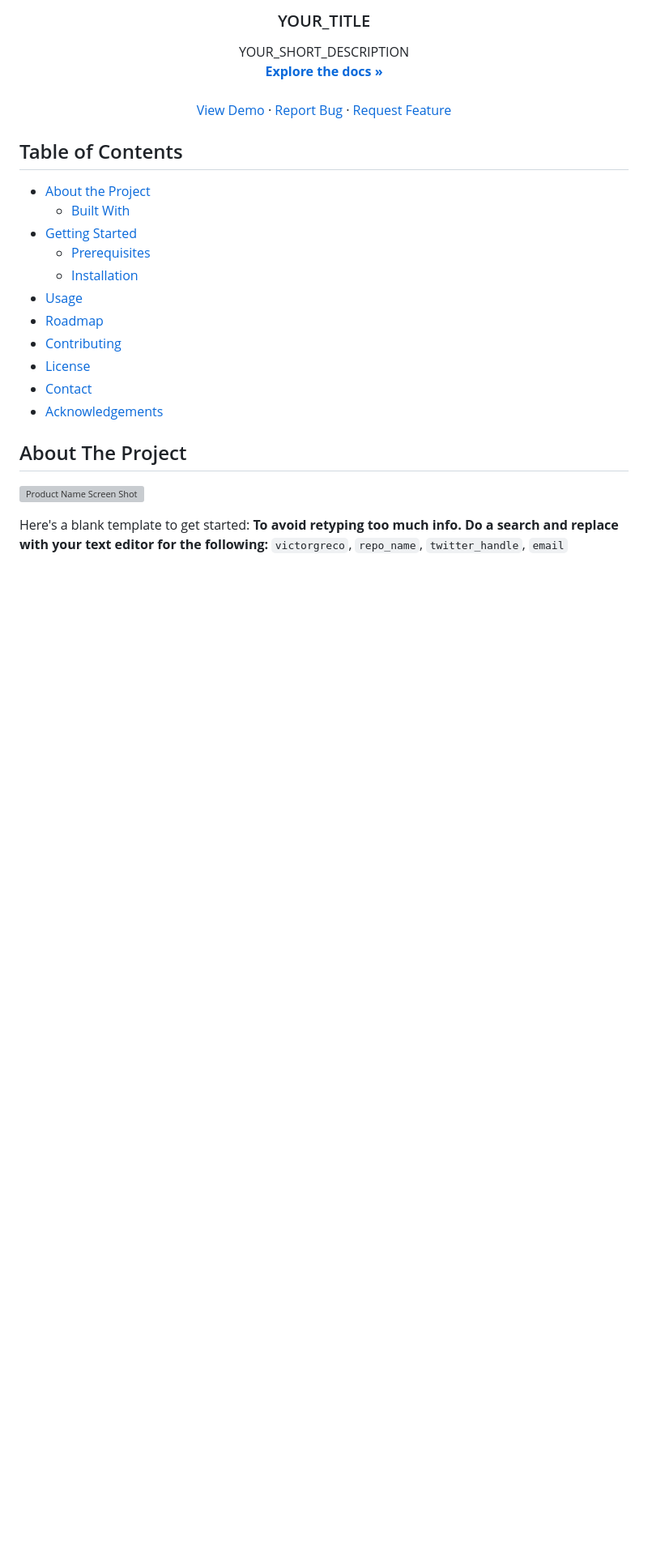
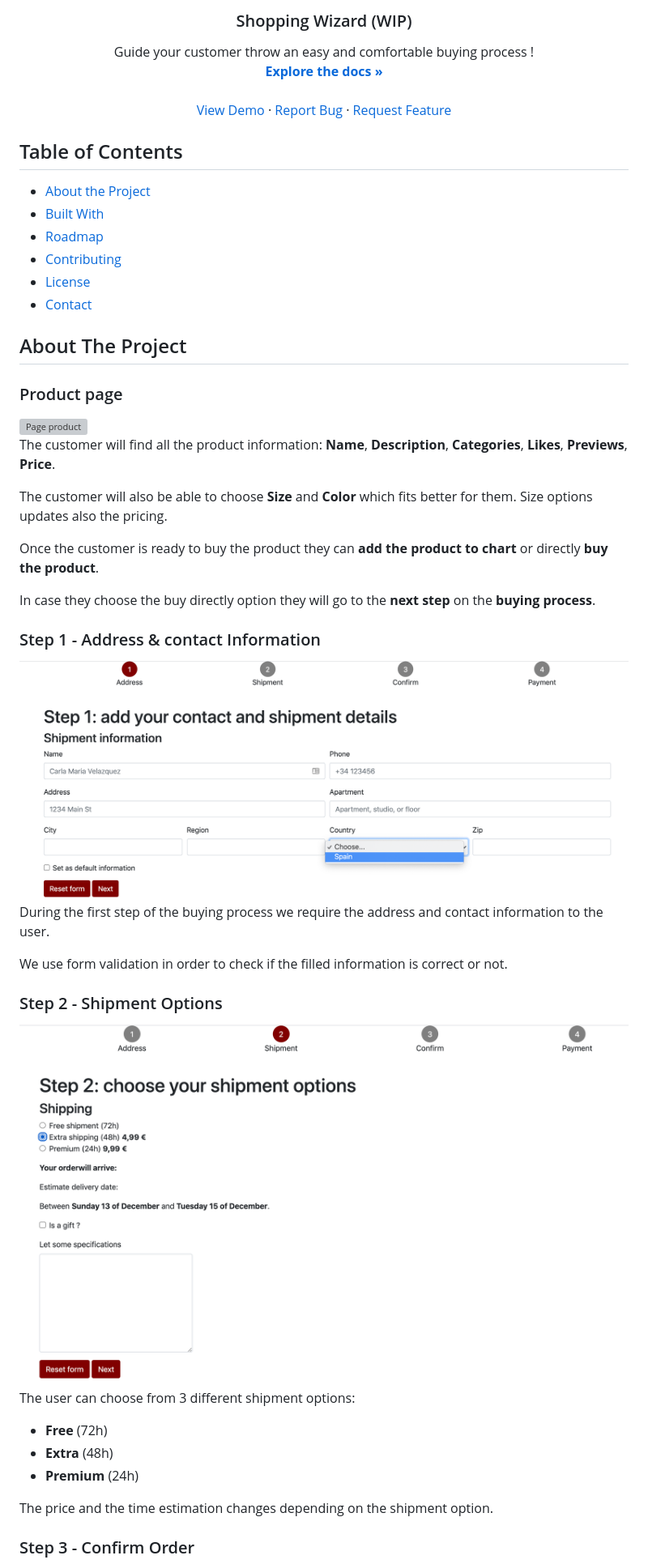
Before and after one commit to VictorGreco/shopping-wizard, a Markdown page: README.md, the part around the change printed below. Shown: that part at 81% size. GitHub-like rendering; pictures changed too: images/address_screenshot.png (added), images/shipment_screenshot.png (added); blank space fills up the shorter version; grey boxes are pictures that could not be loaded.

Commit message:
update readme and add shipment and confirm steps

```diff
--- a/README.md
+++ b/README.md
@@ -39,7 +35,7 @@
   </a>
 
-  <h3 align="center">YOUR_TITLE</h3>
+  <h3 align="center">Shopping Wizard (WIP)</h3>
 
   <p align="center">
-    YOUR_SHORT_DESCRIPTION
+    Guide your customer throw an easy and comfortable buying process !
     <br />
@@ -60,25 +56,46 @@
 ## Table of Contents
 
 * [About the Project](#about-the-project)
-  * [Built With](#built-with)
-* [Getting Started](#getting-started)
-  * [Prerequisites](#prerequisites)
-  * [Installation](#installation)
-* [Usage](#usage)
+* [Built With](#built-with)
 * [Roadmap](#roadmap)
 * [Contributing](#contributing)
 * [License](#license)
 * [Contact](#contact)
-* [Acknowledgements](#acknowledgements)
-
-
 
 <!-- ABOUT THE PROJECT -->
 ## About The Project
 
-[![Product Name Screen Shot][product-screenshot]](https://example.com)
+### Product page
 
-Here's a blank template to get started:
-**To avoid retyping too much info. Do a search and replace with your text editor for the following:**
-`victorgreco`, `repo_name`, `twitter_handle`, `email`
+<img src="images/page_product_screenshot.png" alt="Page product">
 
+The customer will find all the product information: **Name**, **Description**, **Categories**, **Likes**, **Previews**, **Price**.
+
+The customer will also be able to choose **Size** and **Color** which fits better for them.
+Size options updates also the pricing.
+
+Once the customer is ready to buy the product they can **add the product to chart** or directly **buy the product**.
+
+In case they choose the buy directly option they will go to the **next step** on the **buying process**.
+
+### Step 1 - Address & contact Information
+
+<img src="images/address_screenshot.png" alt="Page product">
+
+During the first step of the buying process we require the address and contact information to the user.
+
+We use form validation in order to check if the filled information is correct or not.
+
+### Step 2 - Shipment Options
+
+<img src="images/shipment_screenshot.png" alt="Shipment information">
+
+The user can choose from 3 different shipment options:
+* **Free** (72h)
+* **Extra** (48h)
+* **Premium** (24h)
+
+The price and the time estimation changes depending on the shipment option.
+
+### Step 3 - Confirm Order
+
```
Also changed, not shown: other parts of README.md (+32 -81 lines), images/confirm_screenshot.png (added), images/logo.png (deleted), 7 other files.
